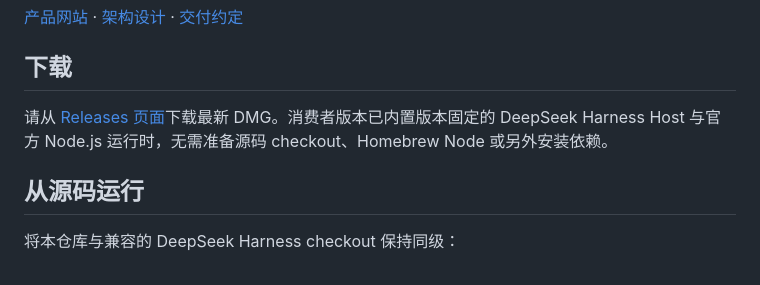
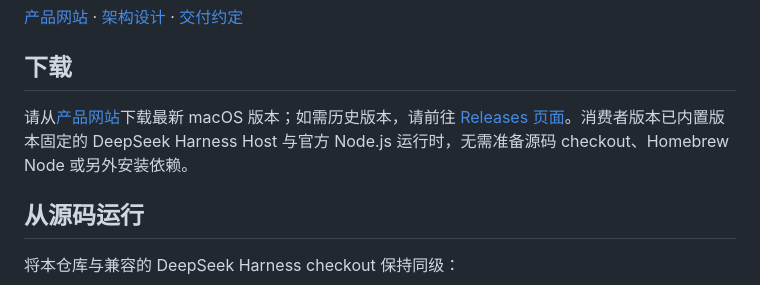
Before and after one commit to miracle-ai-studio/deepseek-harness-desktop, a Markdown page: README.zh.md, the part around the change. Rendered like a GitHub page.

```diff
--- a/README.zh.md
+++ b/README.zh.md
@@ -8,7 +8,7 @@
 
 ## 下载
 
-请从 [Releases 页面](https://github.com/miracle-ai-studio/deepseek-harness-desktop/releases/latest)下载最新 DMG。消费者版本已内置版本固定的 DeepSeek Harness Host 与官方 Node.js 运行时，无需准备源码 checkout、Homebrew Node 或另外安装依赖。
+请从[产品网站](https://miracle-ai-studio.github.io/deepseek-harness-desktop/)下载最新 macOS 版本；如需历史版本，请前往 [Releases 页面](https://github.com/miracle-ai-studio/deepseek-harness-desktop/releases)。消费者版本已内置版本固定的 DeepSeek Harness Host 与官方 Node.js 运行时，无需准备源码 checkout、Homebrew Node 或另外安装依赖。
 
 ## 从源码运行
 
```
Also changed, not shown: README.md (+1 -1 lines).
